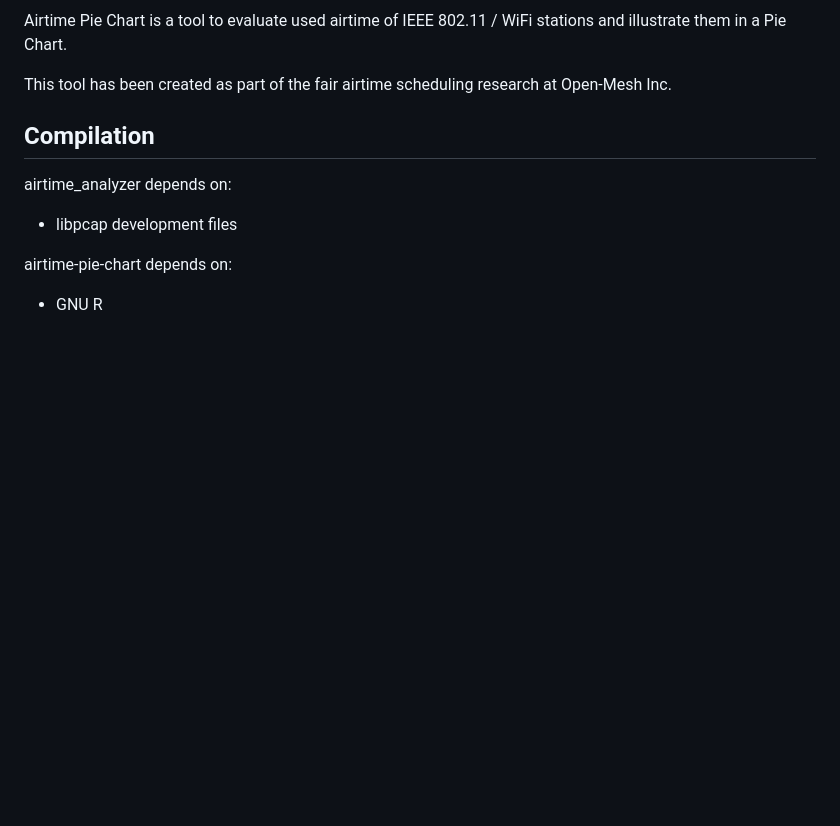
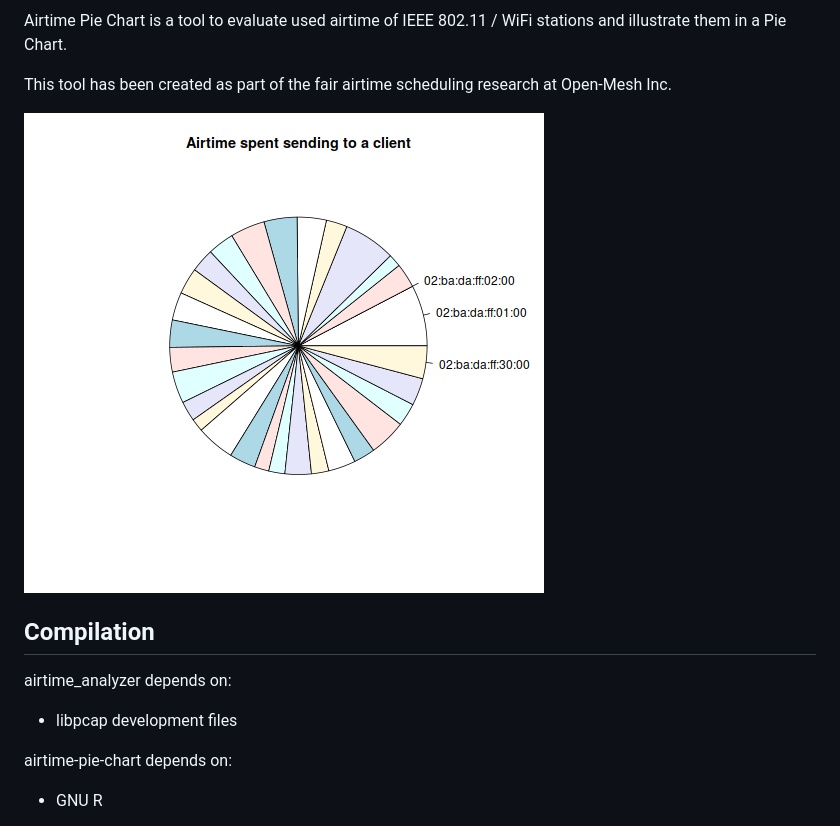
Before and after one commit to ecsv/airtime-pie-chart, a Markdown page: README.md, the part around the change. Drawn GitHub-style; pictures changed too: doc/fq_codel_fair.png (added); blank space fills up the shorter version.

Commit message:
README: Add example image
Signed-off-by: Sven Eckelmann <sven.eckelmann@open-mesh.com>

```diff
--- a/README.md
+++ b/README.md
@@ -6,6 +6,8 @@ stations and illustrate them in a Pie Chart.
 
 This tool has been created as part of the fair airtime scheduling research
 at Open-Mesh Inc.
+
+![example pie chart](/doc/fq_codel_fair.png "Airtime spent sending to a client")
 
 Compilation
 -----------
```
Also changed, not shown: 2 other files.
